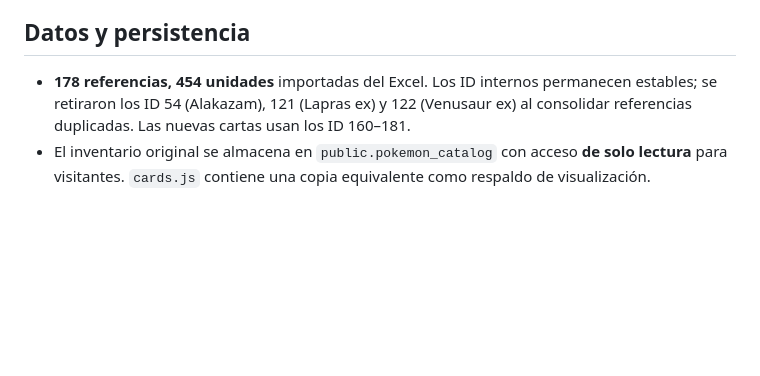
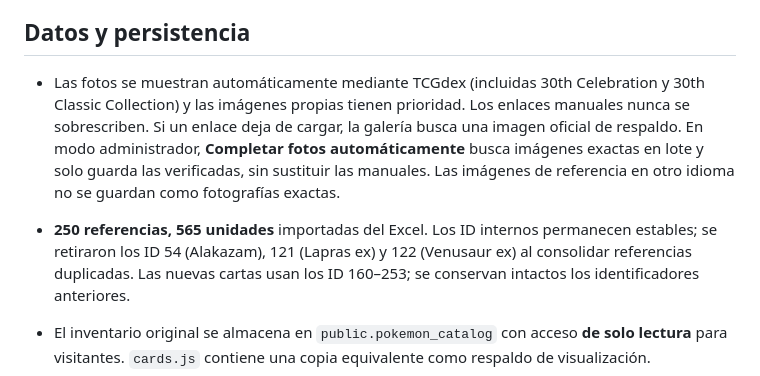
Before and after one commit to spenceralejandro10/Base-de-datos-pokemon, a Markdown page: README.md, the part around the change. GitHub-like rendering; blank space fills up the shorter version.

Commit message:
Document 250-card inventory and verified automatic artwork recovery

```diff
--- a/README.md
+++ b/README.md
@@ -16,7 +16,9 @@ Vitrina pública de cartas Pokémon con galería, filtros, referencias, disponib
 
 ## Datos y persistencia
 
-- **178 referencias, 454 unidades** importadas del Excel. Los ID internos permanecen estables; se retiraron los ID 54 (Alakazam), 121 (Lapras ex) y 122 (Venusaur ex) al consolidar referencias duplicadas. Las nuevas cartas usan los ID 160–181.
+- Las fotos se muestran automáticamente mediante TCGdex (incluidas 30th Celebration y 30th Classic Collection) y las imágenes propias tienen prioridad. Los enlaces manuales nunca se sobrescriben. Si un enlace deja de cargar, la galería busca una imagen oficial de respaldo. En modo administrador, **Completar fotos automáticamente** busca imágenes exactas en lote y solo guarda las verificadas, sin sustituir las manuales. Las imágenes de referencia en otro idioma no se guardan como fotografías exactas.
+
+- **250 referencias, 565 unidades** importadas del Excel. Los ID internos permanecen estables; se retiraron los ID 54 (Alakazam), 121 (Lapras ex) y 122 (Venusaur ex) al consolidar referencias duplicadas. Las nuevas cartas usan los ID 160–253; se conservan intactos los identificadores anteriores.
 - El inventario original se almacena en `public.pokemon_catalog` con acceso **de solo lectura** para visitantes. `cards.js` contiene una copia equivalente como respaldo de visualización.
 - Las ediciones de imagen, ficha y existencias se guardan públicamente en tablas independientes de Supabase: `pokemon_image_overrides`, `pokemon_card_overrides`, `pokemon_stock_overrides`. Se reflejan en otros equipos al actualizar.
 - Las fotografías manuales se relacionan con la identidad interna original de la carta para que no desaparezcan al ordenar el catálogo.
```
